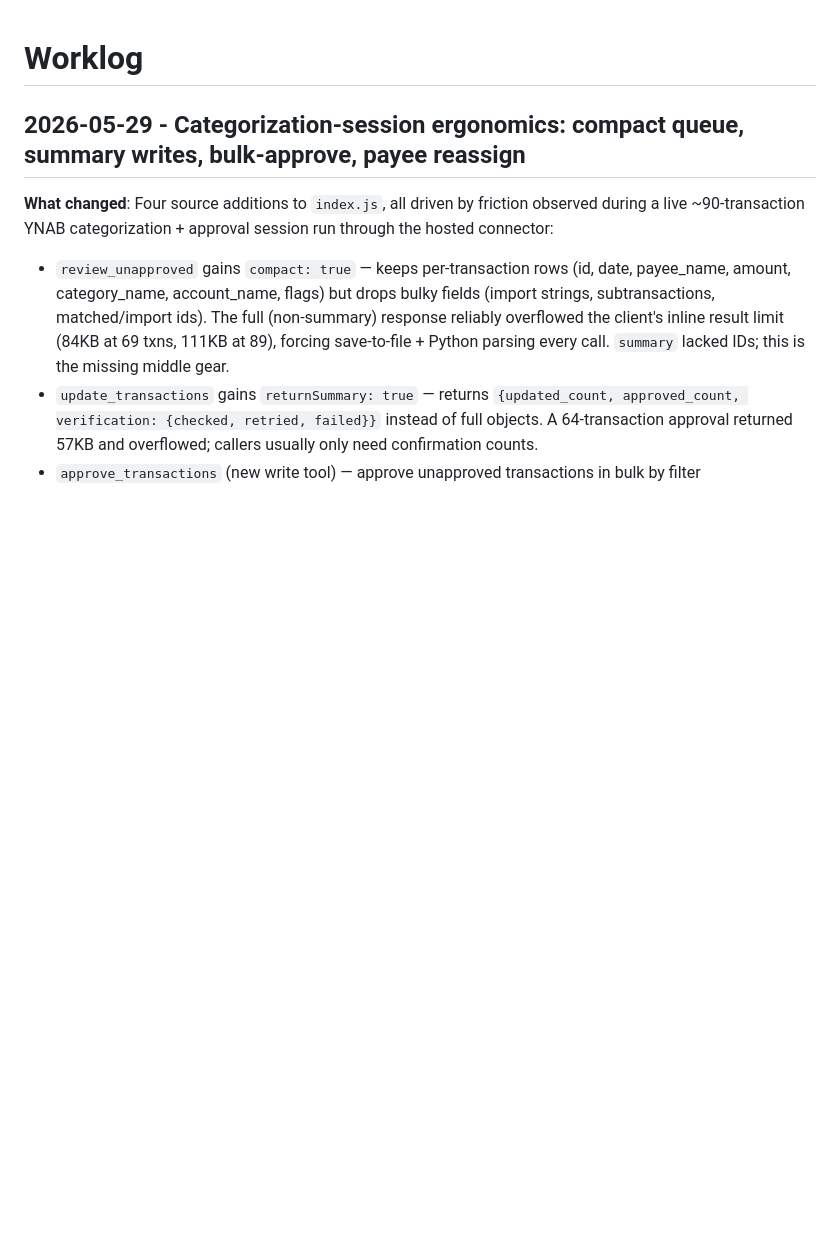
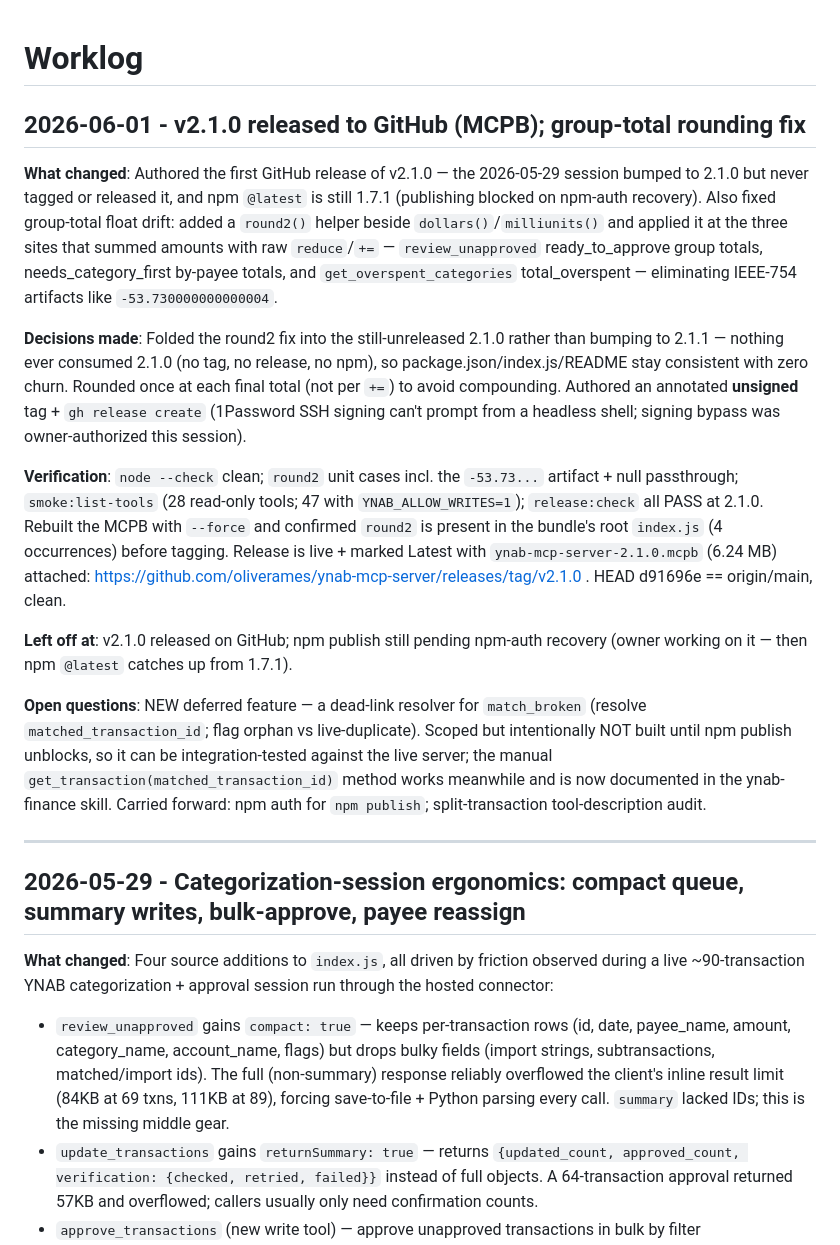
Before and after one commit to oliverames/ynab-mcp-server, a Markdown page: WORKLOG.md, the part around the change. GitHub-like rendering; blank space fills up the shorter version.

Commit message:
worklog: v2.1.0 GitHub release + group-total rounding fix

```diff
--- a/WORKLOG.md
+++ b/WORKLOG.md
@@ -1,4 +1,18 @@
 # Worklog
+
+## 2026-06-01 - v2.1.0 released to GitHub (MCPB); group-total rounding fix
+
+**What changed**: Authored the first GitHub release of v2.1.0 — the 2026-05-29 session bumped to 2.1.0 but never tagged or released it, and npm `@latest` is still 1.7.1 (publishing blocked on npm-auth recovery). Also fixed group-total float drift: added a `round2()` helper beside `dollars()`/`milliunits()` and applied it at the three sites that summed amounts with raw `reduce`/`+=` — `review_unapproved` ready_to_approve group totals, needs_category_first by-payee totals, and `get_overspent_categories` total_overspent — eliminating IEEE-754 artifacts like `-53.730000000000004`.
+
+**Decisions made**: Folded the round2 fix into the still-unreleased 2.1.0 rather than bumping to 2.1.1 — nothing ever consumed 2.1.0 (no tag, no release, no npm), so package.json/index.js/README stay consistent with zero churn. Rounded once at each final total (not per `+=`) to avoid compounding. Authored an annotated **unsigned** tag + `gh release create` (1Password SSH signing can't prompt from a headless shell; signing bypass was owner-authorized this session).
+
+**Verification**: `node --check` clean; `round2` unit cases incl. the `-53.73...` artifact + null passthrough; `smoke:list-tools` (28 read-only tools; 47 with `YNAB_ALLOW_WRITES=1`); `release:check` all PASS at 2.1.0. Rebuilt the MCPB with `--force` and confirmed `round2` is present in the bundle's root `index.js` (4 occurrences) before tagging. Release is live + marked Latest with `ynab-mcp-server-2.1.0.mcpb` (6.24 MB) attached: https://github.com/oliverames/ynab-mcp-server/releases/tag/v2.1.0 . HEAD d91696e == origin/main, clean.
+
+**Left off at**: v2.1.0 released on GitHub; npm publish still pending npm-auth recovery (owner working on it — then npm `@latest` catches up from 1.7.1).
+
+**Open questions**: NEW deferred feature — a dead-link resolver for `match_broken` (resolve `matched_transaction_id`; flag orphan vs live-duplicate). Scoped but intentionally NOT built until npm publish unblocks, so it can be integration-tested against the live server; the manual `get_transaction(matched_transaction_id)` method works meanwhile and is now documented in the ynab-finance skill. Carried forward: npm auth for `npm publish`; split-transaction tool-description audit.
+
+---
 
 ## 2026-05-29 - Categorization-session ergonomics: compact queue, summary writes, bulk-approve, payee reassign
 
```
